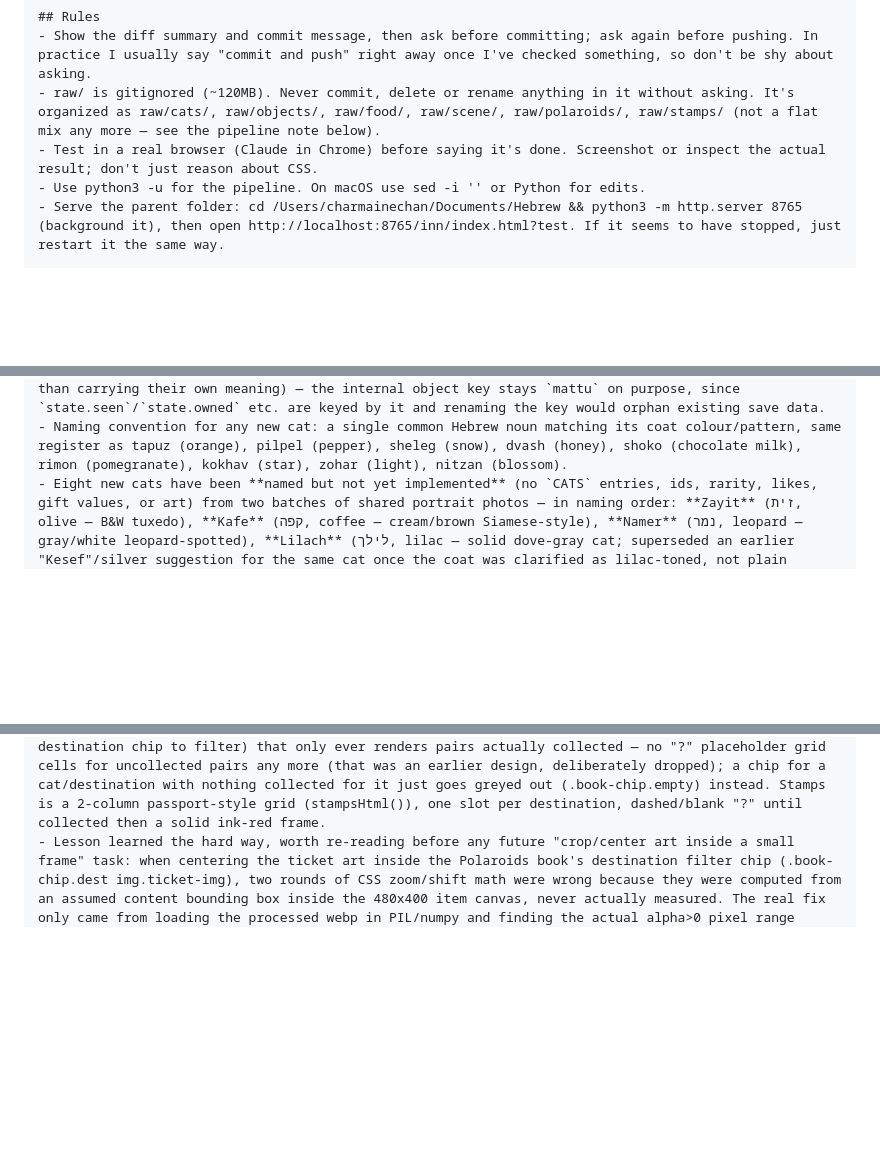
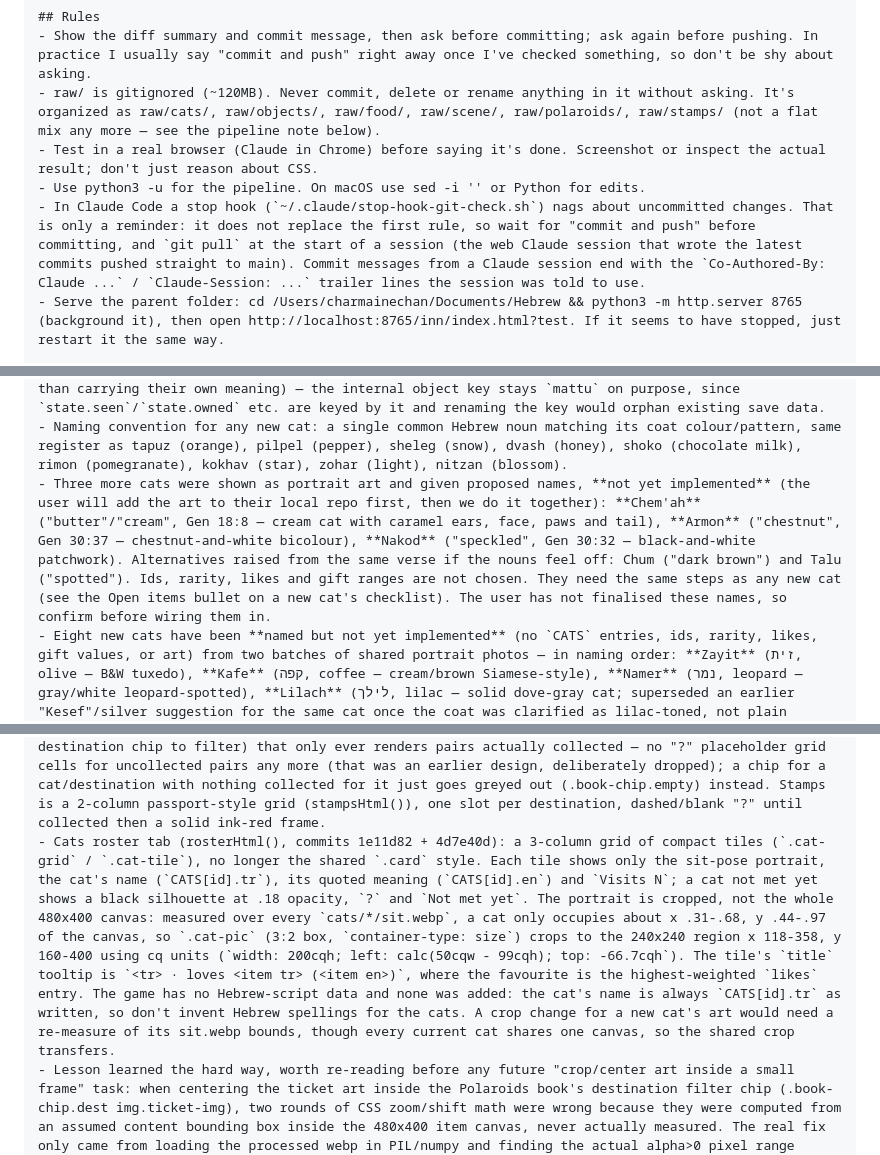
Before and after one commit to cmainechan/inn, a Markdown page: HANDOFF-RYOKAN.md, 3 parts joined by grey strips. Rendered like a GitHub page; blank space fills up the shorter version.

Commit message:
Update handoff: Cats roster tiles, tooltip, new cat names, wide-window band note
Co-Authored-By: Claude Sonnet 5.5 <noreply@anthropic.com>
Claude-Session: https://claude.ai/code/session_01REHZqhW2QDaDt4zzsmag7D

```diff
--- a/HANDOFF-RYOKAN.md
+++ b/HANDOFF-RYOKAN.md
@@ -10,6 +10,7 @@ I'm continuing work on "Neko Ryokan", a Neko Atsume-style cat game, a static sit
 - raw/ is gitignored (~120MB). Never commit, delete or rename anything in it without asking. It's organized as raw/cats/, raw/objects/, raw/food/, raw/scene/, raw/polaroids/, raw/stamps/ (not a flat mix any more — see the pipeline note below).
 - Test in a real browser (Claude in Chrome) before saying it's done. Screenshot or inspect the actual result; don't just reason about CSS.
 - Use python3 -u for the pipeline. On macOS use sed -i '' or Python for edits.
+- In Claude Code a stop hook (`~/.claude/stop-hook-git-check.sh`) nags about uncommitted changes. That is only a reminder: it does not replace the first rule, so wait for "commit and push" before committing, and `git pull` at the start of a session (the web Claude session that wrote the latest commits pushed straight to main). Commit messages from a Claude session end with the `Co-Authored-By: Claude ...` / `Claude-Session: ...` trailer lines the session was told to use.
 - Serve the parent folder: cd /Users/charmainechan/Documents/Hebrew && python3 -m http.server 8765 (background it), then open http://localhost:8765/inn/index.html?test. If it seems to have stopped, just restart it the same way.
 
 ## Current shape of the game
@@ -34,6 +35,7 @@ I'm continuing work on "Neko Ryokan", a Neko Atsume-style cat game, a static sit
 ## Cat names and roster growth
 - `CATS[id]` display fields: `tr` is now the cat's actual Hebrew name (not a Japanese transliteration — a `ja` field used to hold that but was removed entirely, along with every `jaSpan(CATS[x].ja)` call site), `en` is the quoted meaning underneath it (e.g. tapuz → tr "Tapuz", en "orange"). `mattu`'s display was changed to **Matityahu** / "gift of God" (the real Hebrew name for Matthew, and Matityahu's own meaning — a different naming pattern from the others, which are named after an object/colour rather than carrying their own meaning) — the internal object key stays `mattu` on purpose, since `state.seen`/`state.owned` etc. are keyed by it and renaming the key would orphan existing save data.
 - Naming convention for any new cat: a single common Hebrew noun matching its coat colour/pattern, same register as tapuz (orange), pilpel (pepper), sheleg (snow), dvash (honey), shoko (chocolate milk), rimon (pomegranate), kokhav (star), zohar (light), nitzan (blossom).
+- Three more cats were shown as portrait art and given proposed names, **not yet implemented** (the user will add the art to their local repo first, then we do it together): **Chem'ah** ("butter"/"cream", Gen 18:8 — cream cat with caramel ears, face, paws and tail), **Armon** ("chestnut", Gen 30:37 — chestnut-and-white bicolour), **Nakod** ("speckled", Gen 30:32 — black-and-white patchwork). Alternatives raised from the same verse if the nouns feel off: Chum ("dark brown") and Talu ("spotted"). Ids, rarity, likes and gift ranges are not chosen. They need the same steps as any new cat (see the Open items bullet on a new cat's checklist). The user has not finalised these names, so confirm before wiring them in.
 - Eight new cats have been **named but not yet implemented** (no `CATS` entries, ids, rarity, likes, gift values, or art) from two batches of shared portrait photos — in naming order: **Zayit** (זית, olive — B&W tuxedo), **Kafe** (קפה, coffee — cream/brown Siamese-style), **Namer** (נמר, leopard — gray/white leopard-spotted), **Lilach** (לילך, lilac — solid dove-gray cat; superseded an earlier "Kesef"/silver suggestion for the same cat once the coat was clarified as lilac-toned, not plain silver), **Kinamon** (קינמון, cinnamon — calico/tortoiseshell), **Tchelet** (תכלת, sky-blue — blue-point Siamese-style), **Silan** (סילן, date syrup — dark orange tabby stripes), **Barzel** (ברזל, iron — solid gray shorthair, flatter/more saturated than Lilach's). Next step for each: decide rarity/likes/gift, then run the art pipeline once poses exist, same rollout order as tapuz's `full`-pose work.
 - New toy idea discussed, not yet built: a koinobori (carp windsock) toy with a cat lying on its back underneath batting up at it — this needs a brand-new pose slot (not sit/sleep/lie/head/half/soak/full), so wiring it in means adding the pose to READY_POSES, ITEMS[koinobori].poses, and generating the matching cat art, not just an item-art prompt.
 
@@ -43,6 +45,7 @@ I'm continuing work on "Neko Ryokan", a Neko Atsume-style cat game, a static sit
 - Selfie poses: a cat can have several (raw/polaroids/cat-<cat><n>.png, n = 1, 2, ...), picked at random once per trip and then stuck with (state.selfies entries are keyed "<cat>:<dest>:<pose>", not just "<cat>:<dest>" — the pose is rolled on first arrival via randomPose(catId) and never reshuffled on repeat visits to the book). SELFIE_POSES in index.html is a hand-maintained count per cat (currently tapuz: 3, the other six trippable cats: 2 each) — if more pose art is added for a cat, bump its count here or randomPose will never pick the new file.
 - Stamps: a second, smaller day-trip collectible, one per DESTINATION (not per cat) — a cat trip always gets its polaroid, and on top of that there's a STAMP_CHANCE (0.2) chance of also picking up that destination's stamp if it isn't already collected (state.stamps, an array of collected dest ids). Stamp art (raw/stamps/stamp-<dest>.png, note the folder is plural "stamps" and the file prefix is "stamp-", not the singular "stamp/<dest>.png" originally speculatively documented before real art existed) is cut out, trimmed and height-normalised like a selfie (STAMP_HEIGHT=400 in process_art.py) but deliberately NOT forced into a circular frame — stamps came back in a mix of shapes (square, circle, portrait rectangle, landscape rectangle) and cropping them all into a circle either left odd gaps or clipped content, so .stamp-face just centers each image at its own natural aspect ratio (object-fit: contain, no overflow:hidden/border-radius on the image itself — the circle is only used for the "?" placeholder span).
 - The Cats sheet has three tabs now, not two: Cats / Polaroids / Stamps (catsTab: 'roster' | 'book' | 'stamps', one dock button). Polaroids is a filterable grid (bookFilter: {cat, dest}, tap a cat or destination chip to filter) that only ever renders pairs actually collected — no "?" placeholder grid cells for uncollected pairs any more (that was an earlier design, deliberately dropped); a chip for a cat/destination with nothing collected for it just goes greyed out (.book-chip.empty) instead. Stamps is a 2-column passport-style grid (stampsHtml()), one slot per destination, dashed/blank "?" until collected then a solid ink-red frame.
+- Cats roster tab (rosterHtml(), commits 1e11d82 + 4d7e40d): a 3-column grid of compact tiles (`.cat-grid` / `.cat-tile`), no longer the shared `.card` style. Each tile shows only the sit-pose portrait, the cat's name (`CATS[id].tr`), its quoted meaning (`CATS[id].en`) and `Visits N`; a cat not met yet shows a black silhouette at .18 opacity, `?` and `Not met yet`. The portrait is cropped, not the whole 480x400 canvas: measured over every `cats/*/sit.webp`, a cat only occupies about x .31-.68, y .44-.97 of the canvas, so `.cat-pic` (3:2 box, `container-type: size`) crops to the 240x240 region x 118-358, y 160-400 using cq units (`width: 200cqh; left: calc(50cqw - 99cqh); top: -66.7cqh`). The tile's `title` tooltip is `<tr> · loves <item tr> (<item en>)`, where the favourite is the highest-weighted `likes` entry. The game has no Hebrew-script data and none was added: the cat's name is always `CATS[id].tr` as written, so don't invent Hebrew spellings for the cats. A crop change for a new cat's art would need a re-measure of its sit.webp bounds, though every current cat shares one canvas, so the shared crop transfers.
 - Lesson learned the hard way, worth re-reading before any future "crop/center art inside a small frame" task: when centering the ticket art inside the Polaroids book's destination filter chip (.book-chip.dest img.ticket-img), two rounds of CSS zoom/shift math were wrong because they were computed from an assumed content bounding box inside the 480x400 item canvas, never actually measured. The real fix only came from loading the processed webp in PIL/numpy and finding the actual alpha>0 pixel range (`np.where(alpha > threshold)`) — the content sat lower in the canvas than assumed, and was wider relative to its own height than the square chip, so a height-only fix (zooming to fix vertical centering) overflowed horizontally and clipped letters at the edges. Final working values: `height: 137%; top: -53%`, solved by constraining to the narrower dimension (width, since the content is wider-than-tall relative to a square frame) first, then deriving the vertical offset from the real measured content-center fraction. Don't trust eyeballed/assumed content-bbox math for this kind of CSS crop again — measure the actual pixels first.
 - Dev panel (?test) additions: "Trip preview" rolls a random trippable cat + destination + pose and shows the resulting polaroid (no state change, pure preview — reopen for another roll). "Finish trip" force-completes the currently active trip by setting its returnsAt to now and calling tick(). "+Stamp" directly grants a random uncollected stamp (bypassing STAMP_CHANCE's 20% roll), for testing the Stamps tab without waiting on luck.
 - The #test dev panel sits under the modal `.overlay` (z-index 30) — if a sheet (Shop, Cats, etc.) is open, its overlay intercepts clicks meant for the dev panel underneath. Close the sheet first, then click the dev button.
```
Also changed, not shown: other parts of HANDOFF-RYOKAN.md (+1 -0 lines).
